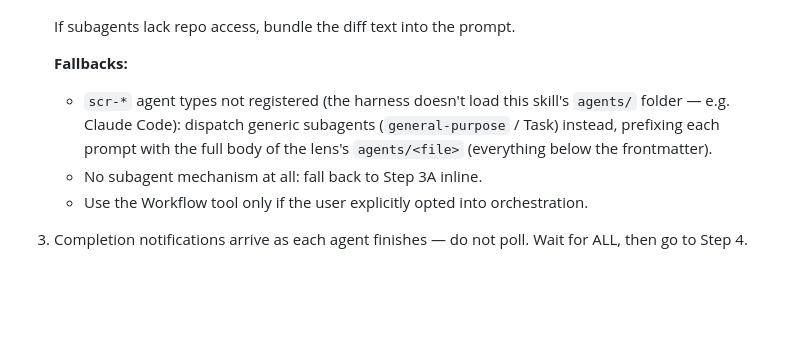
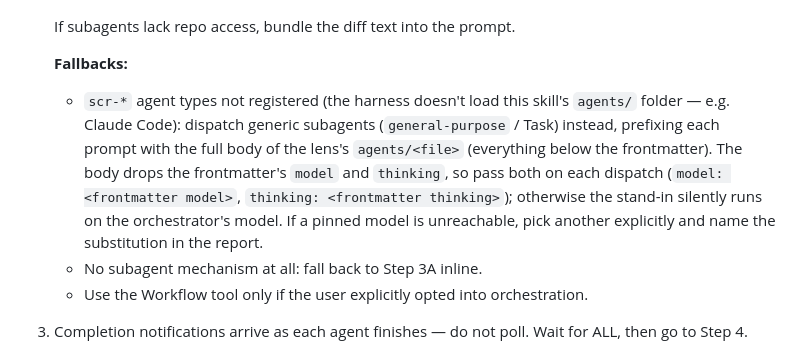
Before and after one commit to pfurini/furiai-skills, a Markdown page: skills/super-code-review/SKILL.md, the part around the change. Rendered like a GitHub page; blank space fills up the shorter version.

Commit message:
fix(super-code-review): pass each lens's pinned model to generic stand-in agents

```diff
--- a/skills/super-code-review/SKILL.md
+++ b/skills/super-code-review/SKILL.md
@@ -106,7 +106,7 @@ Run the selected lenses yourself, in one context. For each: read its agent file
    If subagents lack repo access, bundle the diff text into the prompt.
 
    **Fallbacks:**
-   - `scr-*` agent types not registered (the harness doesn't load this skill's `agents/` folder — e.g. Claude Code): dispatch generic subagents (`general-purpose` / Task) instead, prefixing each prompt with the full body of the lens's `agents/<file>` (everything below the frontmatter).
+   - `scr-*` agent types not registered (the harness doesn't load this skill's `agents/` folder — e.g. Claude Code): dispatch generic subagents (`general-purpose` / Task) instead, prefixing each prompt with the full body of the lens's `agents/<file>` (everything below the frontmatter). The body drops the frontmatter's `model` and `thinking`, so pass both on each dispatch (`model: <frontmatter model>`, `thinking: <frontmatter thinking>`); otherwise the stand-in silently runs on the orchestrator's model. If a pinned model is unreachable, pick another explicitly and name the substitution in the report.
    - No subagent mechanism at all: fall back to Step 3A inline.
    - Use the Workflow tool only if the user explicitly opted into orchestration.
 3. Completion notifications arrive as each agent finishes — do not poll. Wait for ALL, then go to Step 4.
```
